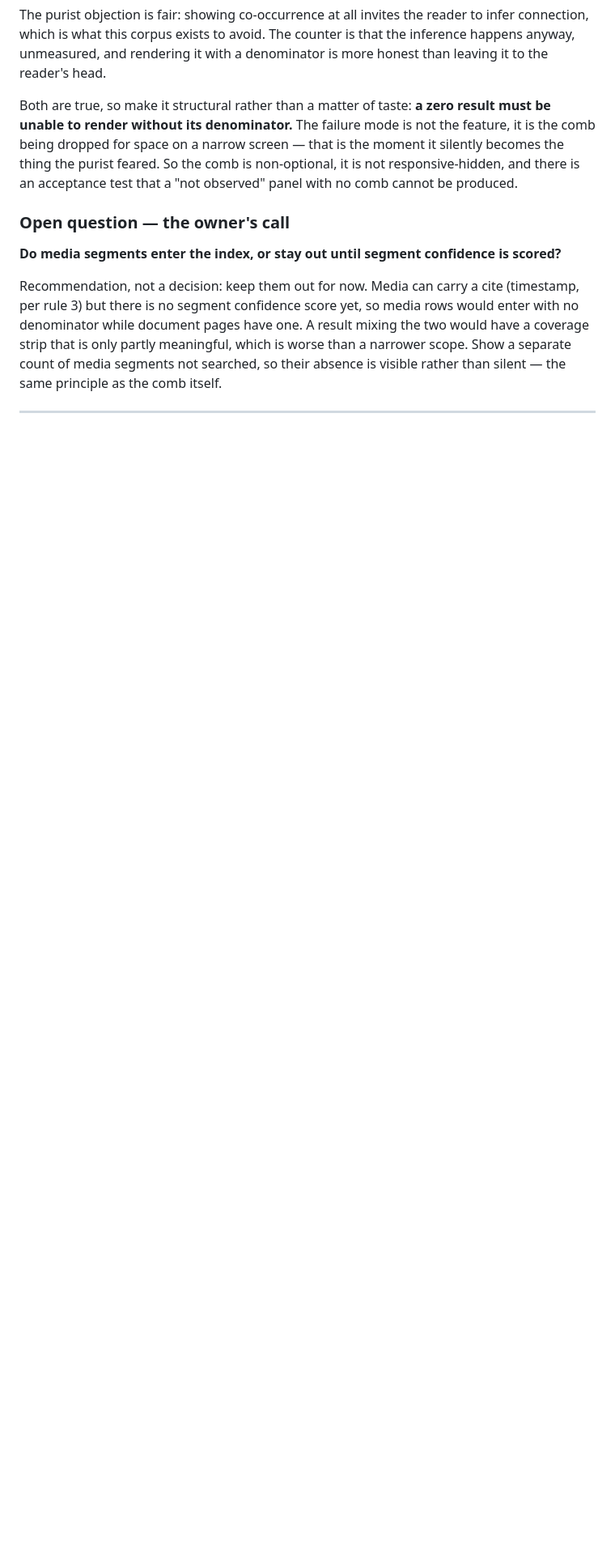
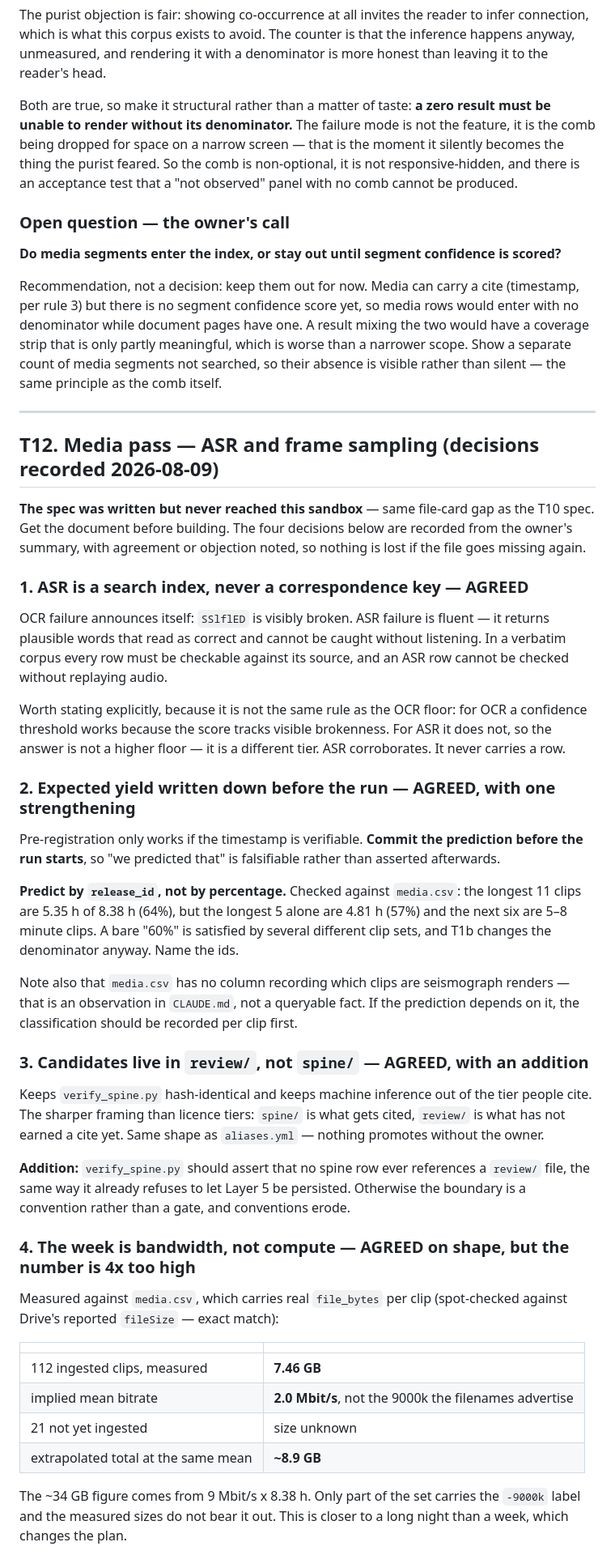
Before and after one commit to jdsebastian85/UAP-source-zip, a Markdown page: TASKS.md, the part around one of its changes. Shown at 81% size. Drawn GitHub-style; blank space fills up the shorter version.

Commit message:
Record T12 media pass decisions, and correct the bandwidth estimate
The T12 spec was written but never reached this sandbox, same file-card gap as
the T10 spec, so this records the four decisions from the owner's summary with
agreement or objection against each. Get the document before building.

Agreed: ASR is a search index and never a correspondence key, because ASR
failure is fluent where OCR failure is visible, so the fix is a different tier
rather than a higher floor. Agreed: expected yield is pre-registered, with the
strengthening that it must be committed before the run to be falsifiable and
named by release_id rather than as a percentage. Agreed: candidates live in
review/, with the addition that verify_spine.py should assert no spine row
references a review/ file, the same way it already refuses to persist Layer 5.

Agreed on shape but corrected on magnitude for the bandwidth call. media.csv
carries measured file_bytes, spot-checked as an exact match against Drive's
reported fileSize: the 112 ingested clips are 7.46 GB, implying a 2.0 Mbit/s
mean rather than the 9000k the filenames advertise. Extrapolating the 21
un-ingested at the same mean gives about 8.9 GB, not the 34 GB implied by
taking the filename bitrate over the full duration. That is a long night
rather than a week.

This also exposes a gap in drive_listing_2026-08-08.tsv: it records id, title
and parent but not fileSize, so resume-and-verify has nothing to check against
for the 21 clips with no media.csv row. Capture fileSize on the next listing.

On the open question, recommending against admitting media to T10 criterion 11
on ASR confidence, for a structural reason beyond model certainty: the comb
needs a readability measure comparable across scope, and a segment where nobody
spoke is indistinguishable from one the model could not hear. What would
unblock it is a per-segment audibility measure taken from the signal, which is
a different thing to build.

Co-Authored-By: Claude Opus 5 <noreply@anthropic.com>
Claude-Session: https://claude.ai/code/session_017HsK7RALNqNrkJVTzyW9KH

```diff
--- a/TASKS.md
+++ b/TASKS.md
@@ -459,3 +459,62 @@ same principle as the comb itself.
 
 ---
 
+## T12. Media pass — ASR and frame sampling (decisions recorded 2026-08-09)
+
+**The spec was written but never reached this sandbox** — same file-card gap as the T10
+spec. Get the document before building. The four decisions below are recorded from the
+owner's summary, with agreement or objection noted, so nothing is lost if the file goes
+missing again.
+
+### 1. ASR is a search index, never a correspondence key — AGREED
+
+OCR failure announces itself: `SSlflED` is visibly broken. ASR failure is fluent — it
+returns plausible words that read as correct and cannot be caught without listening. In a
+verbatim corpus every row must be checkable against its source, and an ASR row cannot be
+checked without replaying audio.
+
+Worth stating explicitly, because it is not the same rule as the OCR floor: for OCR a
+confidence threshold works because the score tracks visible brokenness. For ASR it does
+not, so the answer is not a higher floor — it is a different tier. ASR corroborates. It
+never carries a row.
+
+### 2. Expected yield written down before the run — AGREED, with one strengthening
+
+Pre-registration only works if the timestamp is verifiable. **Commit the prediction before
+the run starts**, so "we predicted that" is falsifiable rather than asserted afterwards.
+
+**Predict by `release_id`, not by percentage.** Checked against `media.csv`: the longest 11
+clips are 5.35 h of 8.38 h (64%), but the longest 5 alone are 4.81 h (57%) and the next six
+are 5–8 minute clips. A bare "60%" is satisfied by several different clip sets, and T1b
+changes the denominator anyway. Name the ids.
+
+Note also that `media.csv` has no column recording which clips are seismograph renders —
+that is an observation in `CLAUDE.md`, not a queryable fact. If the prediction depends on
+it, the classification should be recorded per clip first.
+
+### 3. Candidates live in `review/`, not `spine/` — AGREED, with an addition
+
+Keeps `verify_spine.py` hash-identical and keeps machine inference out of the tier people
+cite. The sharper framing than licence tiers: `spine/` is what gets cited, `review/` is what
+has not earned a cite yet. Same shape as `aliases.yml` — nothing promotes without the owner.
+
+**Addition:** `verify_spine.py` should assert that no spine row ever references a `review/`
+file, the same way it already refuses to let Layer 5 be persisted. Otherwise the boundary is
+a convention rather than a gate, and conventions erode.
+
+### 4. The week is bandwidth, not compute — AGREED on shape, but the number is 4x too high
+
+Measured against `media.csv`, which carries real `file_bytes` per clip (spot-checked against
+Drive's reported `fileSize` — exact match):
+
+| | |
+|---|---|
+| 112 ingested clips, measured | **7.46 GB** |
+| implied mean bitrate | **2.0 Mbit/s**, not the 9000k the filenames advertise |
+| 21 not yet ingested | size unknown |
+| extrapolated total at the same mean | **~8.9 GB** |
+
+The ~34 GB figure comes from 9 Mbit/s x 8.38 h. Only part of the set carries the `-9000k`
+label and the measured sizes do not bear it out. This is closer to a long night than a week,
+which changes the plan.
+
```
Also changed, not shown: other parts of TASKS.md (+30 -0 lines).
